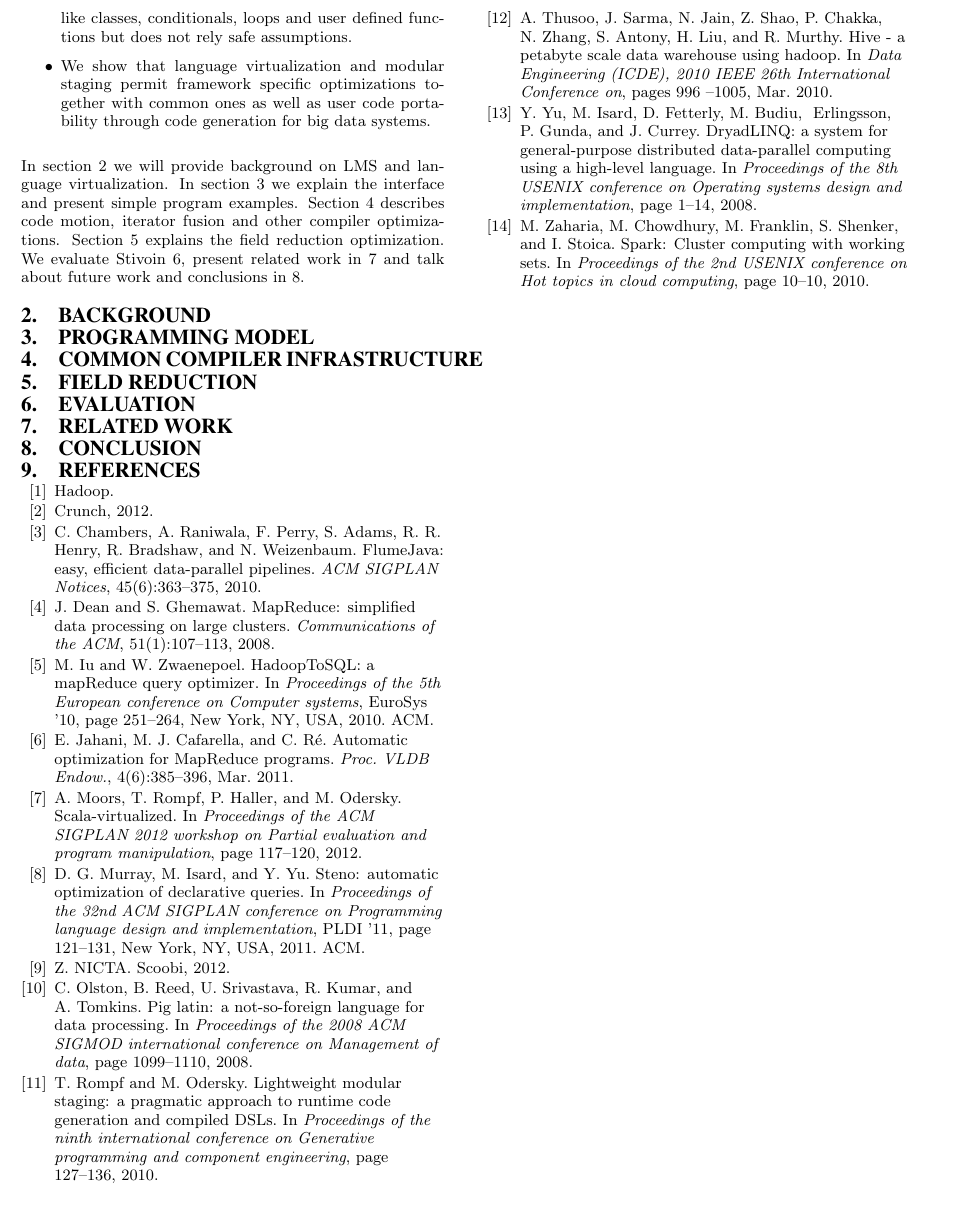
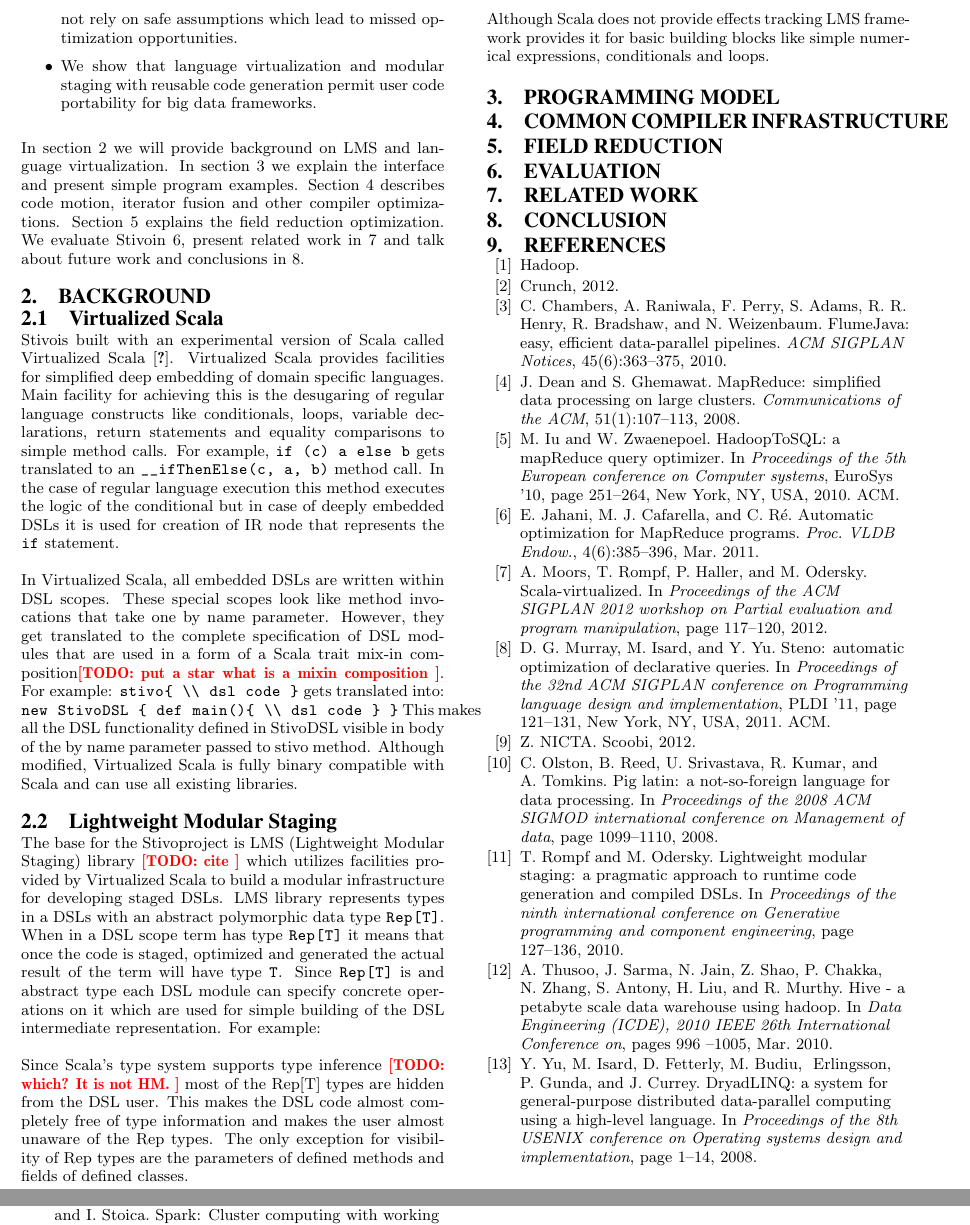
Before and after one commit to vjovanov/bigdata2012, a LaTeX paper (paper.tex, which reads background.tex, intro.tex): part of page 2 of 2 before the commit and two parts of pages 2 and 3 of 3 after it, the two joined at a grey line, cut at the place of the change, the shorter picture padded with empty space. Compiled offline with pdfLaTeX.

Commit message:
Background wip.

```diff
--- a/background.tex
+++ b/background.tex
@@ -1,2 +1,42 @@
 \section{Background}
 \label{sec:background}
+
+% language virtualization
+\subsection{Virtualized Scala}
+\label{subsec:virtualized-scala}
+\tool is built with an experimental version of Scala called Virtualized Scala \cite{sv}. Virtualized Scala provides facilities for simplified deep embedding of domain specific languages. Main facility for achieving this is the desugaring of regular language constructs like conditionals, loops, variable declarations, return statements and equality comparisons to simple method calls. For example, \code{if (c) a else b} gets translated to an \code{__ifThenElse(c, a, b)} method call. In the case of regular language execution this method executes the logic of the conditional but in case of deeply embedded DSLs it is used for creation of  IR node that represents the \code{if} statement.
+
+In Virtualized Scala, all embedded DSLs are written within DSL scopes. These special scopes look like method invocations that take one by name parameter. However, they get translated to the complete specification of DSL modules that are used in a form of a Scala trait mix-in composition\todo{put a star what is a mixin composition}. For example:
+\code{stivo\{ \\\\ dsl code \}} gets translated into:
+\scode{new StivoDSL \{
+ def main()\{
+   \\\\ dsl code
+ \}
+\}}
+This makes all the DSL functionality defined in StivoDSL visible in body of the by name parameter passed to stivo method.
+Although modified, Virtualized Scala is fully binary compatible with Scala and can use all existing libraries.
+
+
+%??? infix-methods, if the type of expression x does not have method m but there is an infix method defined in the scope it will be desugared to infix_m(x) of the expression x m does not type check
+
+\subsection{Lightweight Modular Staging}
+\label{subsec:lightweight-modular-staging}
+
+% lms basics
+The base for the \tool project is LMS (Lightweight Modular Staging) library \todo{cite} which utilizes facilities provided by Virtualized Scala to build a modular infrastructure for developing staged DSLs. LMS library represents types in a DSLs with an abstract polymorphic data type \code{Rep[T]}. When in a DSL scope term has type \code{Rep[T]} it means that once the code is staged, optimized and generated the actual result of the term will have type \code{T}.  Since \code{Rep[T]} is and abstract type each DSL module can specify concrete operations on it which are used for simple building of the DSL intermediate representation. For example:
+
+% Here we represent a simple Exp example in several lines of code.
+
+Since Scala's type system supports type inference \todo{which? It is not HM.} most of the Rep[T] types are hidden from the DSL user. This makes the DSL code almost completely free of type information and makes the user almost unaware of the Rep types. The only exception for visibility of Rep types are the parameters of defined methods and fields of defined classes.
+
+% LMS effects
+Although Scala does not provide effects tracking LMS framework provides it for basic building blocks like simple numerical expressions, conditionals and loops.
+% staging library
+% uses language virtualization to construct an IR out from regular language constructs
+% types in the dsl are represented abstract data types and operations on them are
+% rep-types
+
+
+
+% modularity through scalable components abstraction.
+% code generation is just another component so the existing components can be used.
--- a/intro.tex
+++ b/intro.tex
@@ -22,9 +25,9 @@ This paper presents a new domain specific language \tool for big data processing
 
   \item We implement the \tool framework with a general, high level programming model for big data processing that applies relational and domain specific optimizations but does not come with the abstraction penalty and language restrictions.
 
-  \item We introduce a novel projection optimization mechanism that operates across general program constructs like classes, conditionals, loops and user defined functions but does not rely safe assumptions.
+  \item We introduce a novel projection optimization mechanism that operates across general program constructs like classes, conditionals, loops and user defined functions, takes the whole program into account and does not rely on safe assumptions which lead to missed optimization opportunities.
 
-  \item We show that language virtualization and modular staging permit framework specific optimizations together with common ones as well as user code portability through code generation for big data systems.
+  \item We show that language virtualization and modular staging with reusable code generation permit user code portability for big data frameworks.
 
 \end{itemize}
 
```
Also changed, not shown: intro.tex (9 more changed lines).
